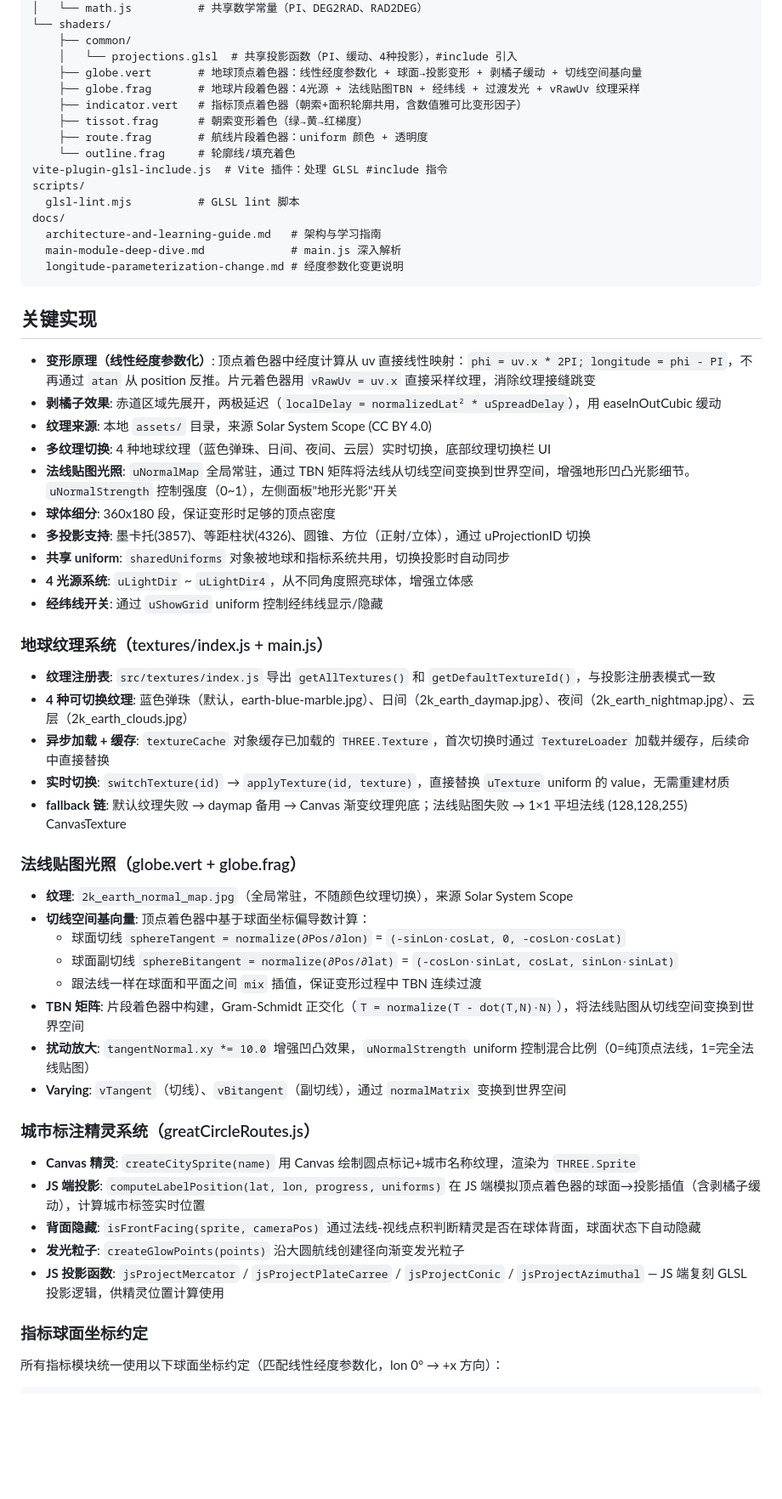
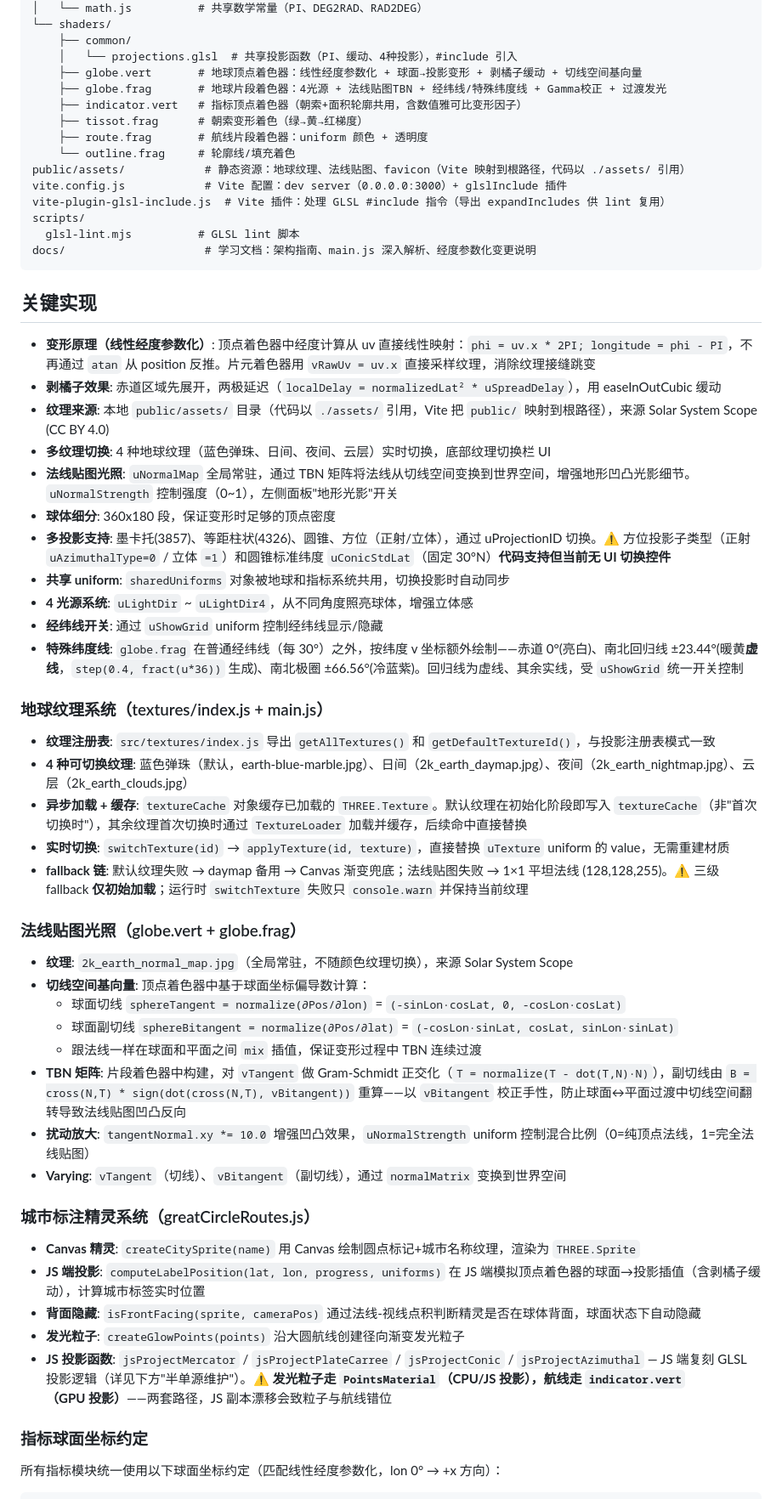
Before and after one commit to wangsen0802/globe-to-mercator, a Markdown page: CLAUDE.md, the part around one of its changes. Shown at 85% size. GitHub-like rendering; blank space fills up the shorter version.

Commit message:
docs: 精简并校正 CLAUDE.md，对齐声明与实践
- 补 public/assets 路径、vite.config.js、特殊纬度线等缺失项
- "单源维护"修正为"半单源"（GLSL 单源 + JS 副本需手动同步 + 构建期护栏）
- 校正 TBN 手性、纹理缓存、fallback 适用范围、PI 重复定义等
- 合并重复描述，精简实现细节（162→153 行）

````diff
--- a/CLAUDE.md
+++ b/CLAUDE.md
@@ -35,40 +35,40 @@ src/
     ├── common/
     │   └── projections.glsl  # 共享投影函数（PI、缓动、4种投影），#include 引入
     ├── globe.vert       # 地球顶点着色器：线性经度参数化 + 球面→投影变形 + 剥橘子缓动 + 切线空间基向量
-    ├── globe.frag       # 地球片段着色器：4光源 + 法线贴图TBN + 经纬线 + 过渡发光 + vRawUv 纹理采样
+    ├── globe.frag       # 地球片段着色器：4光源 + 法线贴图TBN + 经纬线/特殊纬度线 + Gamma校正 + 过渡发光
     ├── indicator.vert   # 指标顶点着色器（朝索+面积轮廓共用，含数值雅可比变形因子）
     ├── tissot.frag      # 朝索变形着色（绿→黄→红梯度）
     ├── route.frag       # 航线片段着色器：uniform 颜色 + 透明度
     └── outline.frag     # 轮廓线/填充着色
-vite-plugin-glsl-include.js  # Vite 插件：处理 GLSL #include 指令
+public/assets/            # 静态资源：地球纹理、法线贴图、favicon（Vite 映射到根路径，代码以 ./assets/ 引用）
+vite.config.js            # Vite 配置：dev server（0.0.0.0:3000）+ glslInclude 插件
+vite-plugin-glsl-include.js  # Vite 插件：处理 GLSL #include 指令（导出 expandIncludes 供 lint 复用）
 scripts/
   glsl-lint.mjs          # GLSL lint 脚本
-docs/
-  architecture-and-learning-guide.md   # 架构与学习指南
-  main-module-deep-dive.md             # main.js 深入解析
-  longitude-parameterization-change.md # 经度参数化变更说明
+docs/                     # 学习文档：架构指南、main.js 深入解析、经度参数化变更说明
 ```
 
 ## 关键实现
 
 - **变形原理（线性经度参数化）**: 顶点着色器中经度计算从 uv 直接线性映射：`phi = uv.x * 2PI; longitude = phi - PI`，不再通过 `atan` 从 position 反推。片元着色器用 `vRawUv = uv.x` 直接采样纹理，消除纹理接缝跳变
 - **剥橘子效果**: 赤道区域先展开，两极延迟（`localDelay = normalizedLat² * uSpreadDelay`），用 easeInOutCubic 缓动
-- **纹理来源**: 本地 `assets/` 目录，来源 Solar System Scope (CC BY 4.0)
+- **纹理来源**: 本地 `public/assets/` 目录（代码以 `./assets/` 引用，Vite 把 `public/` 映射到根路径），来源 Solar System Scope (CC BY 4.0)
 - **多纹理切换**: 4 种地球纹理（蓝色弹珠、日间、夜间、云层）实时切换，底部纹理切换栏 UI
 - **法线贴图光照**: `uNormalMap` 全局常驻，通过 TBN 矩阵将法线从切线空间变换到世界空间，增强地形凹凸光影细节。`uNormalStrength` 控制强度（0~1），左侧面板"地形光影"开关
 - **球体细分**: 360x180 段，保证变形时足够的顶点密度
-- **多投影支持**: 墨卡托(3857)、等距柱状(4326)、圆锥、方位（正射/立体），通过 uProjectionID 切换
+- **多投影支持**: 墨卡托(3857)、等距柱状(4326)、圆锥、方位（正射/立体），通过 uProjectionID 切换。⚠️ 方位投影子类型（正射 `uAzimuthalType=0` / 立体 `=1`）和圆锥标准纬度 `uConicStdLat`（固定 30°N）**代码支持但当前无 UI 切换控件**
 - **共享 uniform**: `sharedUniforms` 对象被地球和指标系统共用，切换投影时自动同步
 - **4 光源系统**: `uLightDir` ~ `uLightDir4`，从不同角度照亮球体，增强立体感
 - **经纬线开关**: 通过 `uShowGrid` uniform 控制经纬线显示/隐藏
+- **特殊纬度线**: `globe.frag` 在普通经纬线（每 30°）之外，按纬度 v 坐标额外绘制——赤道 0°(亮白)、南北回归线 ±23.44°(暖黄**虚线**，`step(0.4, fract(u*36))` 生成)、南北极圈 ±66.56°(冷蓝紫)。回归线为虚线、其余实线，受 `uShowGrid` 统一开关控制
 
 ### 地球纹理系统（textures/index.js + main.js）
 
 - **纹理注册表**: `src/textures/index.js` 导出 `getAllTextures()` 和 `getDefaultTextureId()`，与投影注册表模式一致
 - **4 种可切换纹理**: 蓝色弹珠（默认，earth-blue-marble.jpg）、日间（2k_earth_daymap.jpg）、夜间（2k_earth_nightmap.jpg）、云层（2k_earth_clouds.jpg）
-- **异步加载 + 缓存**: `textureCache` 对象缓存已加载的 `THREE.Texture`，首次切换时通过 `TextureLoader` 加载并缓存，后续命中直接替换
+- **异步加载 + 缓存**: `textureCache` 对象缓存已加载的 `THREE.Texture`。默认纹理在初始化阶段即写入 `textureCache`（非"首次切换时"），其余纹理首次切换时通过 `TextureLoader` 加载并缓存，后续命中直接替换
 - **实时切换**: `switchTexture(id)` → `applyTexture(id, texture)`，直接替换 `uTexture` uniform 的 value，无需重建材质
-- **fallback 链**: 默认纹理失败 → daymap 备用 → Canvas 渐变纹理兜底；法线贴图失败 → 1×1 平坦法线 (128,128,255) CanvasTexture
+- **fallback 链**: 默认纹理失败 → daymap 备用 → Canvas 渐变兜底；法线贴图失败 → 1×1 平坦法线 (128,128,255)。⚠️ 三级 fallback **仅初始加载**；运行时 `switchTexture` 失败只 `console.warn` 并保持当前纹理
 
 ### 法线贴图光照（globe.vert + globe.frag）
 
@@ -77,7 +77,7 @@ docs/
   - 球面切线 `sphereTangent = normalize(∂Pos/∂lon)` = `(-sinLon·cosLat, 0, -cosLon·cosLat)`
   - 球面副切线 `sphereBitangent = normalize(∂Pos/∂lat)` = `(-cosLon·sinLat, cosLat, sinLon·sinLat)`
   - 跟法线一样在球面和平面之间 `mix` 插值，保证变形过程中 TBN 连续过渡
-- **TBN 矩阵**: 片段着色器中构建，Gram-Schmidt 正交化（`T = normalize(T - dot(T,N)·N)`），将法线贴图从切线空间变换到世界空间
+- **TBN 矩阵**: 片段着色器中构建，对 `vTangent` 做 Gram-Schmidt 正交化（`T = normalize(T - dot(T,N)·N)`），副切线由 `B = cross(N,T) * sign(dot(cross(N,T), vBitangent))` 重算——以 `vBitangent` 校正手性，防止球面↔平面过渡中切线空间翻转导致法线贴图凹凸反向
 - **扰动放大**: `tangentNormal.xy *= 10.0` 增强凹凸效果，`uNormalStrength` uniform 控制混合比例（0=纯顶点法线，1=完全法线贴图）
 - **Varying**: `vTangent`（切线）、`vBitangent`（副切线），通过 `normalMatrix` 变换到世界空间
 
@@ -87,7 +87,7 @@ docs/
 - **JS 端投影**: `computeLabelPosition(lat, lon, progress, uniforms)` 在 JS 端模拟顶点着色器的球面→投影插值（含剥橘子缓动），计算城市标签实时位置
 - **背面隐藏**: `isFrontFacing(sprite, cameraPos)` 通过法线-视线点积判断精灵是否在球体背面，球面状态下自动隐藏
 - **发光粒子**: `createGlowPoints(points)` 沿大圆航线创建径向渐变发光粒子
-- **JS 投影函数**: `jsProjectMercator` / `jsProjectPlateCarree` / `jsProjectConic` / `jsProjectAzimuthal` — JS 端复刻 GLSL 投影逻辑，供精灵位置计算使用
+- **JS 投影函数**: `jsProjectMercator` / `jsProjectPlateCarree` / `jsProjectConic` / `jsProjectAzimuthal` — JS 端复刻 GLSL 投影逻辑（详见下方"半单源维护"）。⚠️ **发光粒子走 `PointsMaterial`（CPU/JS 投影），航线走 `indicator.vert`（GPU 投影）**——两套路径，JS 副本漂移会致粒子与航线错位
 
 ### 指标球面坐标约定
 
````
Also changed, not shown: other parts of CLAUDE.md (+9 -6 lines).
